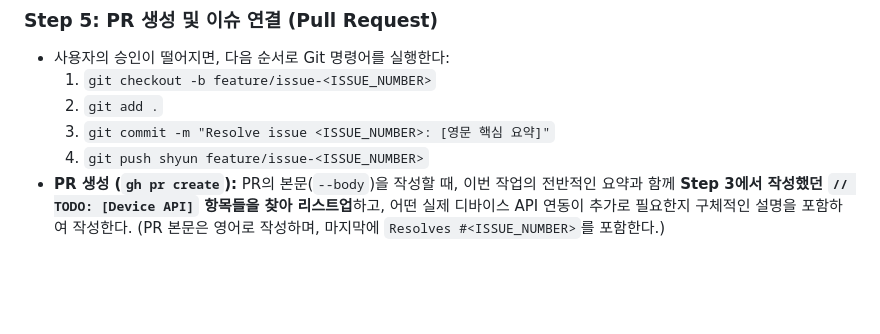
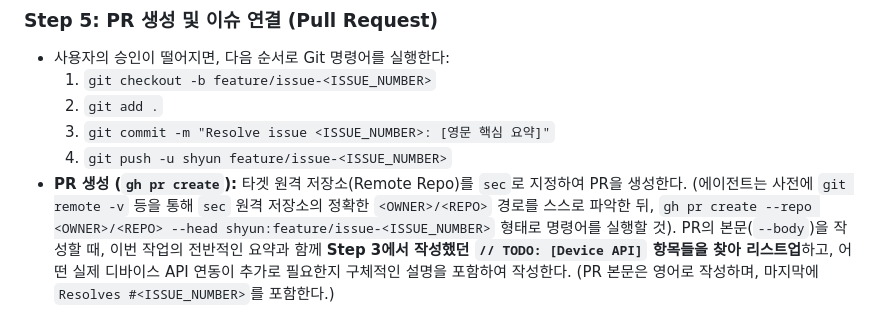
Before and after one commit to shyunMin/tizen-fs, a Markdown page: tizen-fs/.agent/issue_pipeline.md, the part around the change. Drawn GitHub-style; blank space fills up the shorter version.

Commit message:
update pipeline

```diff
--- a/tizen-fs/.agent/issue_pipeline.md
+++ b/tizen-fs/.agent/issue_pipeline.md
@@ -36,5 +36,5 @@
   1. `git checkout -b feature/issue-<ISSUE_NUMBER>`
   2. `git add .`
   3. `git commit -m "Resolve issue <ISSUE_NUMBER>: [영문 핵심 요약]"`
-  4. `git push shyun feature/issue-<ISSUE_NUMBER>`
-- **PR 생성 (`gh pr create`):** PR의 본문(`--body`)을 작성할 때, 이번 작업의 전반적인 요약과 함께 **Step 3에서 작성했던 `// TODO: [Device API]` 항목들을 찾아 리스트업**하고, 어떤 실제 디바이스 API 연동이 추가로 필요한지 구체적인 설명을 포함하여 작성한다. (PR 본문은 영어로 작성하며, 마지막에 `Resolves #<ISSUE_NUMBER>`를 포함한다.)
+  4. `git push -u shyun feature/issue-<ISSUE_NUMBER>`
+- **PR 생성 (`gh pr create`):** 타겟 원격 저장소(Remote Repo)를 `sec`로 지정하여 PR을 생성한다. (에이전트는 사전에 `git remote -v` 등을 통해 `sec` 원격 저장소의 정확한 `<OWNER>/<REPO>` 경로를 스스로 파악한 뒤, `gh pr create --repo <OWNER>/<REPO> --head shyun:feature/issue-<ISSUE_NUMBER>` 형태로 명령어를 실행할 것). PR의 본문(`--body`)을 작성할 때, 이번 작업의 전반적인 요약과 함께 **Step 3에서 작성했던 `// TODO: [Device API]` 항목들을 찾아 리스트업**하고, 어떤 실제 디바이스 API 연동이 추가로 필요한지 구체적인 설명을 포함하여 작성한다. (PR 본문은 영어로 작성하며, 마지막에 `Resolves #<ISSUE_NUMBER>`를 포함한다.)
```
